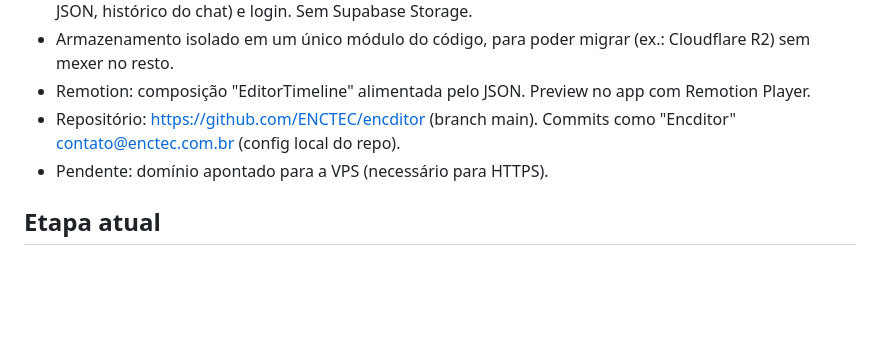
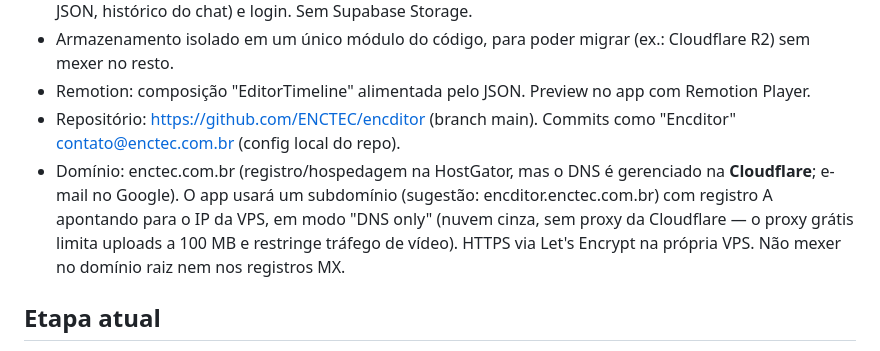
Before and after one commit to ENCTEC/encditor, a Markdown page: CLAUDE.MD, the part around the change. Drawn GitHub-style; blank space fills up the shorter version.

Commit message:
Documenta domínio: DNS na Cloudflare, subdomínio para a VPS
Co-Authored-By: Claude Opus 5.5 (1M context) <noreply@anthropic.com>

```diff
--- a/CLAUDE.MD
+++ b/CLAUDE.MD
@@ -26,7 +26,7 @@ Ambas leem/alteram o MESMO JSON de timeline.
 - Armazenamento isolado em um único módulo do código, para poder migrar (ex.: Cloudflare R2) sem mexer no resto.
 - Remotion: composição "EditorTimeline" alimentada pelo JSON. Preview no app com Remotion Player.
 - Repositório: https://github.com/ENCTEC/encditor (branch main). Commits como "Encditor" <contato@enctec.com.br> (config local do repo).
-- Pendente: domínio apontado para a VPS (necessário para HTTPS).
+- Domínio: enctec.com.br (registro/hospedagem na HostGator, mas o DNS é gerenciado na **Cloudflare**; e-mail no Google). O app usará um subdomínio (sugestão: encditor.enctec.com.br) com registro A apontando para o IP da VPS, em modo "DNS only" (nuvem cinza, sem proxy da Cloudflare — o proxy grátis limita uploads a 100 MB e restringe tráfego de vídeo). HTTPS via Let's Encrypt na própria VPS. Não mexer no domínio raiz nem nos registros MX.
 
 ## Etapa atual
 Base Remotion criada (composição EditorTimeline com clipes, transições corte/fade/slide e legendas). Próximo: ampliar schema/composição (inserts, áudio, zoom) e depois o app Next.js com as duas telas.
```
